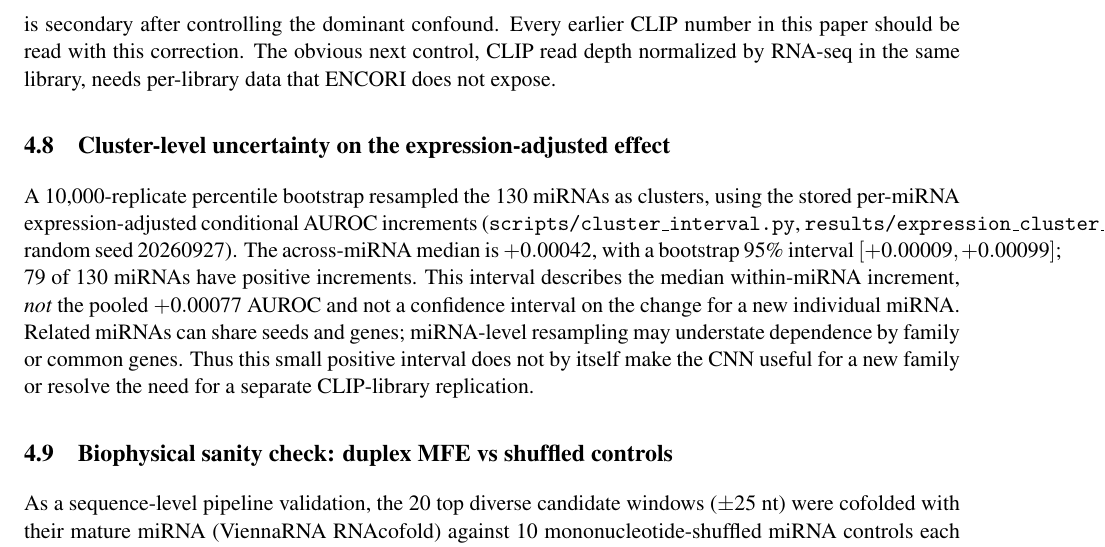
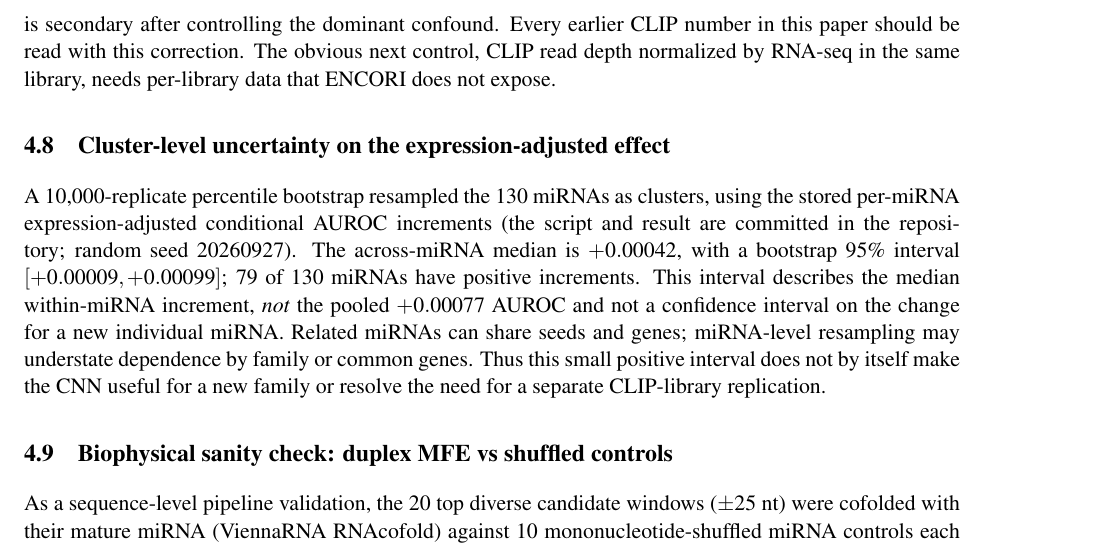
Before and after one commit to uditakankananonononono/mega27-18-mirna-research, a LaTeX paper (paper/main.tex): part of page 8 of 34, cut so that both start at the same text. Compiled offline with pdfLaTeX.

Commit message:
Fix overlong audit path in manuscript layout

```diff
--- a/paper/main.tex
+++ b/paper/main.tex
@@ -129,8 +129,8 @@ the CNN. Right: per-miRNA $\Delta$AUROC of adding the CNN to site counts$+$expre
 \subsection{Cluster-level uncertainty on the expression-adjusted effect}
 A 10{,}000-replicate percentile bootstrap resampled the 130 miRNAs as
 clusters, using the stored per-miRNA expression-adjusted conditional AUROC
-increments (\texttt{scripts/cluster\_interval.py},
-\texttt{results/expression\_cluster\_interval.json}; random seed 20260927).
+increments (the script and result are committed in the repository;
+random seed 20260927).
 The across-miRNA median is $+0.00042$, with a bootstrap 95\% interval
 $[+0.00009,+0.00099]$; 79 of 130 miRNAs have positive increments. This
 interval describes the median within-miRNA increment, \emph{not} the pooled
```
Also changed, not shown: paper/main.pdf, 1 other file.
